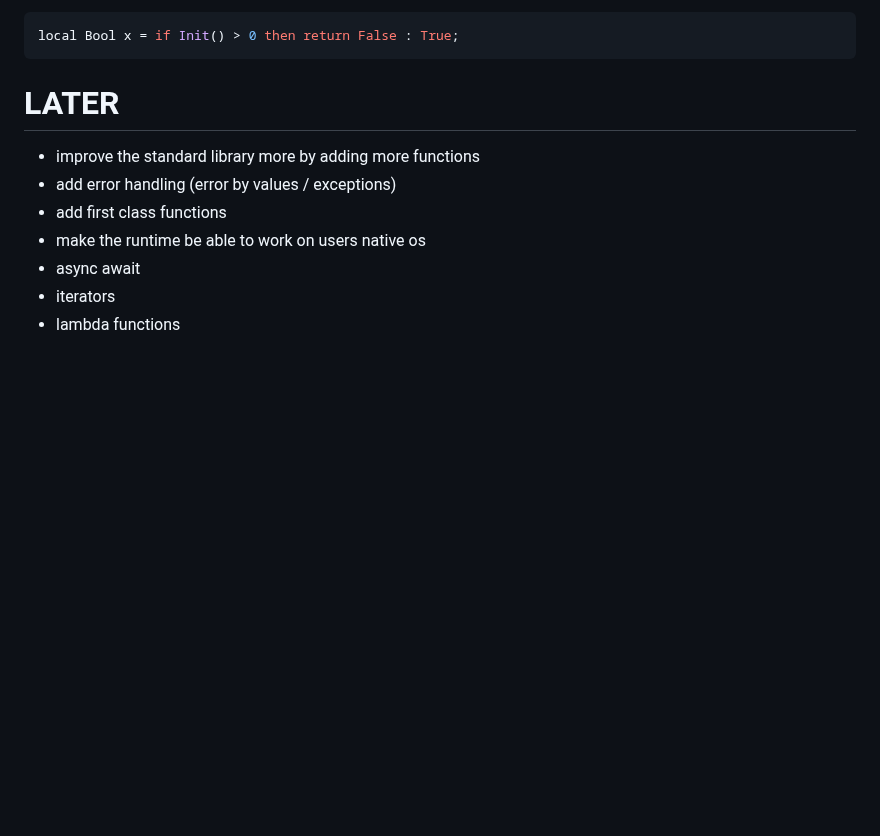
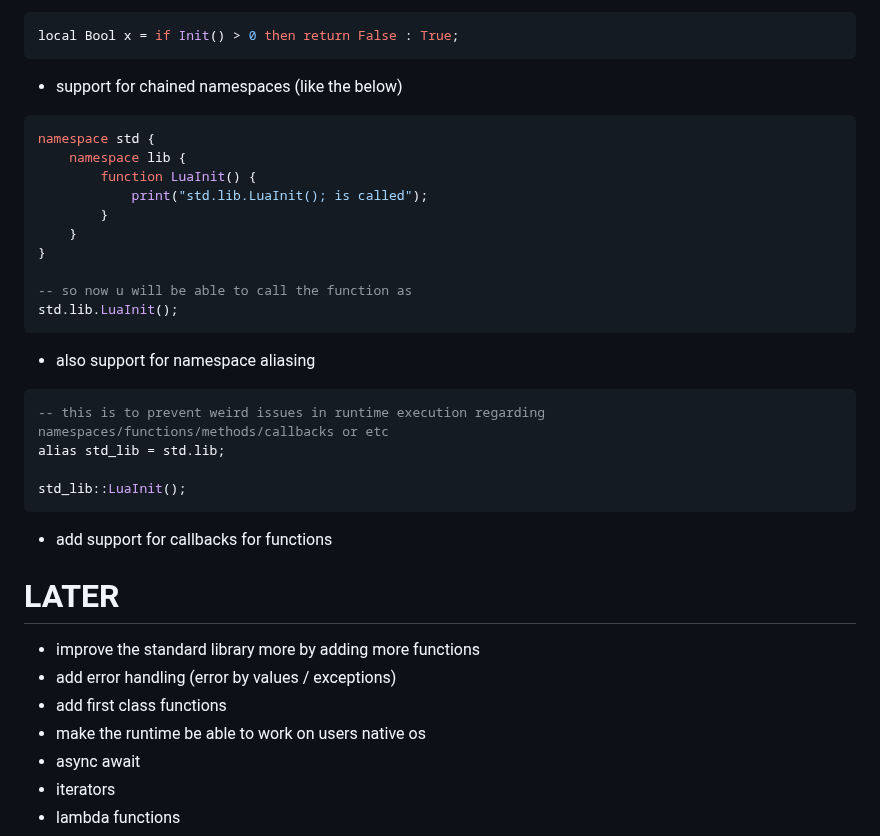
Before and after one commit to KisuraWSP/kLang, a Markdown page: TODO.md, the part around one of its changes. GitHub-like rendering; blank space fills up the shorter version.

Commit message:
added more todos

````diff
--- a/TODO.md
+++ b/TODO.md
@@ -22,6 +22,27 @@ function X[T restrict[UInt, Int, Float]](x : T) : Int {
 ```lua
 local Bool x = if Init() > 0 then return False : True;
 ```
+- support for chained namespaces (like the below) <do>
+```lua
+namespace std {
+    namespace lib {
+        function LuaInit() {
+            print("std.lib.LuaInit(); is called");
+        }
+    }
+}
+
+-- so now u will be able to call the function as
+std.lib.LuaInit();
+```
+- also support for namespace aliasing <do>
+```lua
+-- this is to prevent weird issues in runtime execution regarding namespaces/functions/methods/callbacks or etc
+alias std_lib = std.lib;
+
+std_lib::LuaInit();
+```
+- add support for callbacks for functions <do>
 
 
 # LATER
````
Also changed, not shown: other parts of TODO.md (+1 -1 lines).
